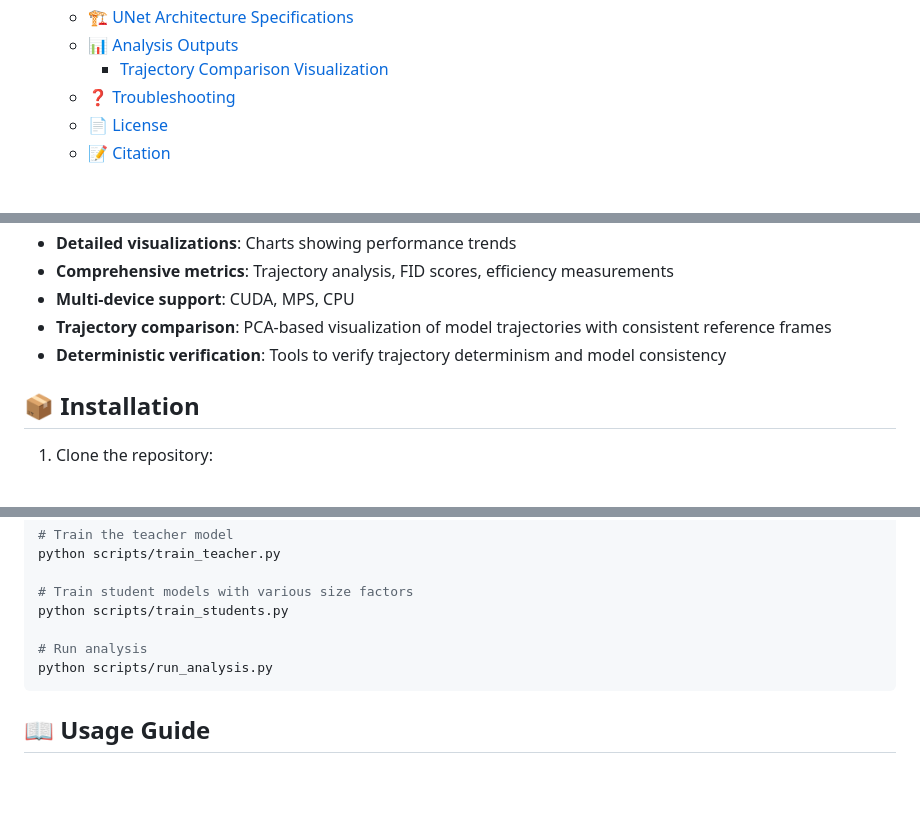
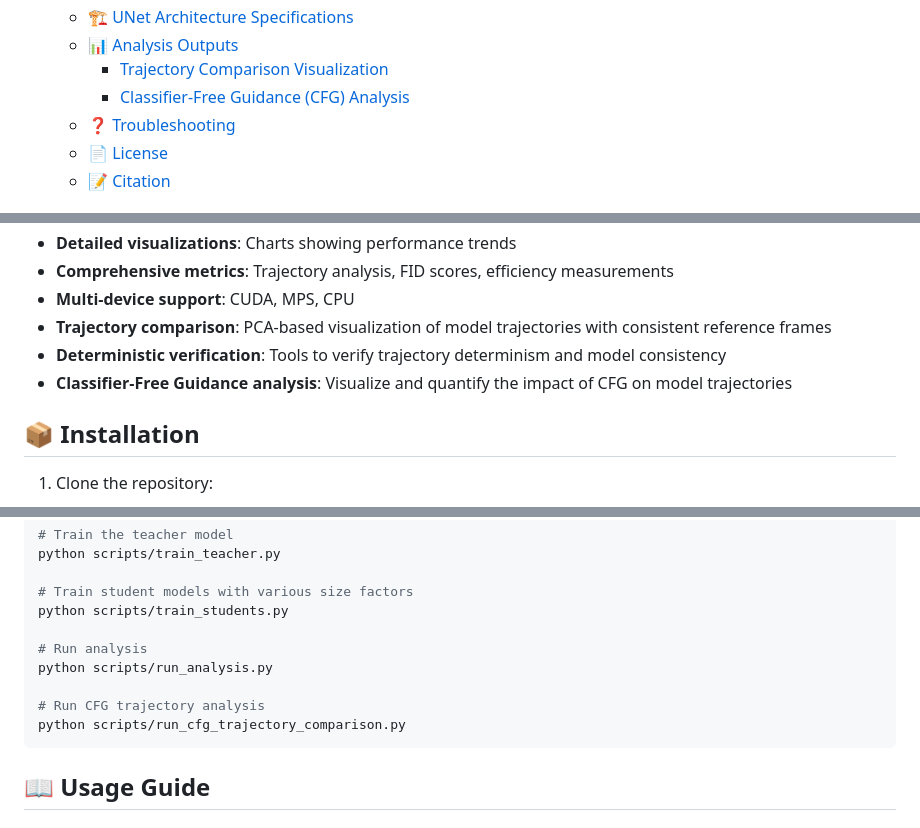
Before and after one commit to henriChevreux/distillation_trajectories, a Markdown page: README.md, 3 parts joined by grey strips. Rendered like a GitHub page; blank space fills up the shorter version.

````diff
--- a/README.md
+++ b/README.md
@@ -22,6 +22,7 @@ A comprehensive toolkit for analyzing diffusion models with a focus on model siz
   - [🏗️ UNet Architecture Specifications](#️-unet-architecture-specifications)
   - [📊 Analysis Outputs](#-analysis-outputs)
     - [Trajectory Comparison Visualization](#trajectory-comparison-visualization)
+    - [Classifier-Free Guidance (CFG) Analysis](#classifier-free-guidance-cfg-analysis)
   - [❓ Troubleshooting](#-troubleshooting)
   - [📄 License](#-license)
   - [📝 Citation](#-citation)
@@ -42,6 +43,7 @@ The toolkit includes advanced visualization tools for comparing model trajectori
 - **Multi-device support**: CUDA, MPS, CPU
 - **Trajectory comparison**: PCA-based visualization of model trajectories with consistent reference frames
 - **Deterministic verification**: Tools to verify trajectory determinism and model consistency
+- **Classifier-Free Guidance analysis**: Visualize and quantify the impact of CFG on model trajectories
 
 ## 📦 Installation
 
@@ -96,6 +99,9 @@ python scripts/train_students.py
 
 # Run analysis
 python scripts/run_analysis.py
+
+# Run CFG trajectory analysis
+python scripts/run_cfg_trajectory_comparison.py
 ```
 
 ## 📖 Usage Guide
````
Also changed, not shown: other parts of README.md (+49 -0 lines).
